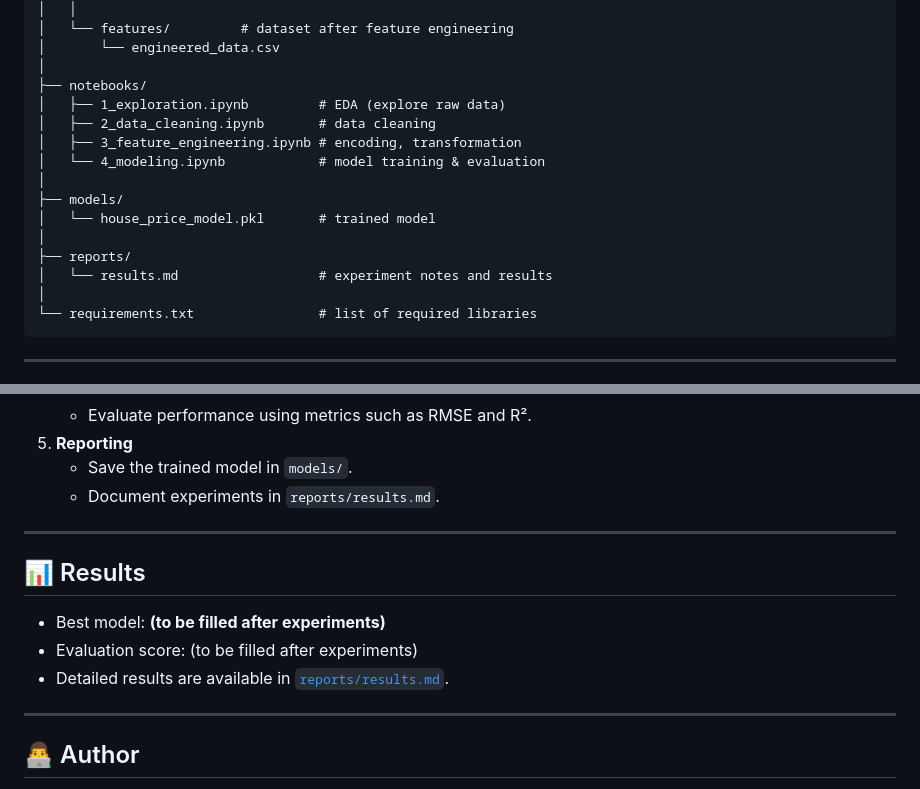
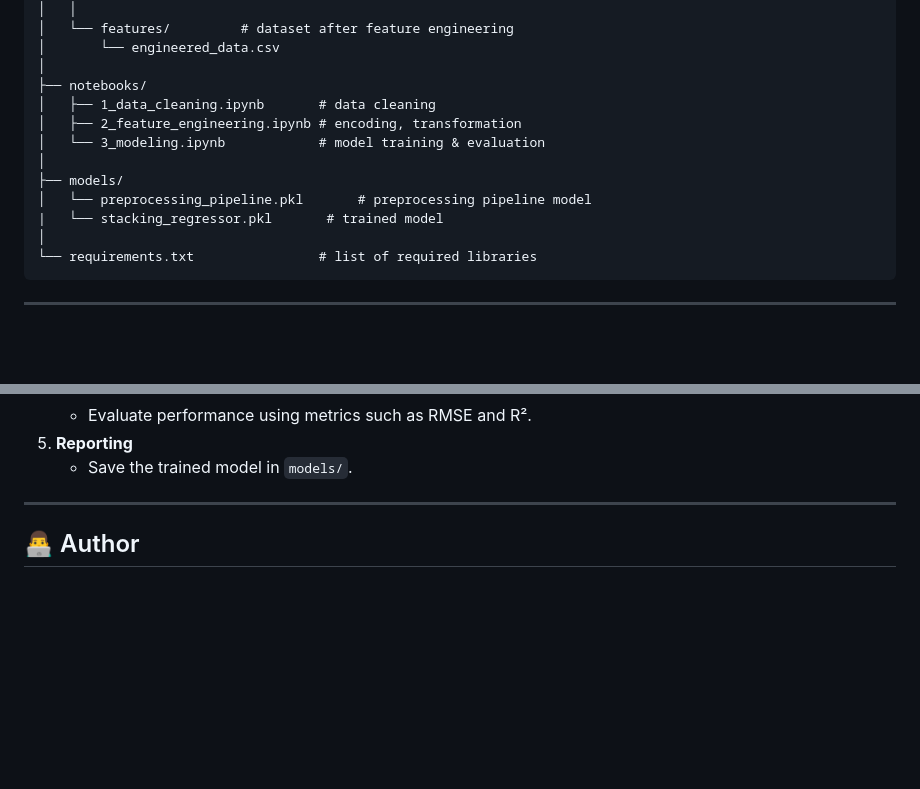
Before and after one commit to AkmalFazli27/house-prices-prediction, a Markdown page: README.md, 2 parts joined by grey strips. Drawn GitHub-style; blank space fills up the shorter version.

```diff
--- a/README.md
+++ b/README.md
@@ -19,16 +19,13 @@ This project aims to build a machine learning model that can predict house price
 │       └── engineered_data.csv
 │
 ├── notebooks/
-│   ├── </span><span>1_</span><span>exploration.ipynb         </span><span># EDA (explore raw data)</span><span>
-│   ├── </span><span>2_</span><span>data_cleaning.ipynb       </span><span># data cleaning</span><span>
-│   ├── </span><span>3_</span><span>feature_engineering.ipynb </span><span># encoding, transformation</span><span>
-│   └── </span><span>4_</span><span>modeling.ipynb            </span><span># model training & evaluation</span><span>
+│   ├── </span><span>1_</span><span>data_cleaning.ipynb       </span><span># data cleaning</span><span>
+│   ├── </span><span>2_</span><span>feature_engineering.ipynb </span><span># encoding, transformation</span><span>
+│   └── </span><span>3_</span><span>modeling.ipynb            </span><span># model training & evaluation</span><span>
 │
 ├── models/
-│   └── house_price_model.pkl       </span><span># trained model</span><span>
-│
-├── reports/
-│   └── results.md                  </span><span># experiment notes and results</span><span>
+│   └── preprocessing_pipeline.pkl       </span><span># preprocessing pipeline model</span><span>
+|   └── stacking_regressor.pkl       </span><span># trained model</span><span>
 │
 └── requirements.txt                </span><span># list of required libraries</span></span></code></div></div></pre>
 
@@ -62,15 +59,6 @@ pip install -r requirements.txt</span></span></code></div></div></pre>
    * Evaluate performance using metrics such as RMSE and R².
 5. **Reporting**
    * Save the trained model in `models/`.
-   * Document experiments in `reports/results.md`.
-
----
-
-## 📊 Results
-
-* Best model: **(to be filled after experiments)**
-* Evaluation score: (to be filled after experiments)
-* Detailed results are available in [`reports/results.md`]().
 
 ---
 
```
